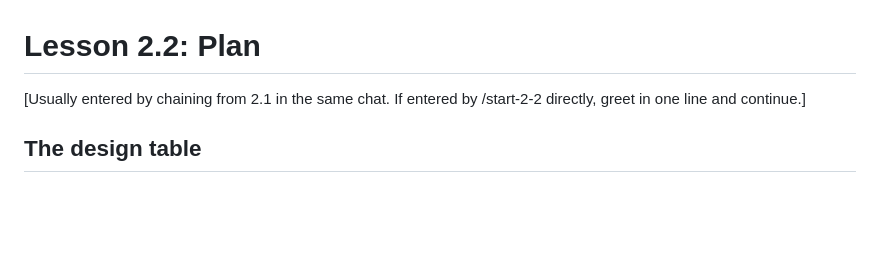
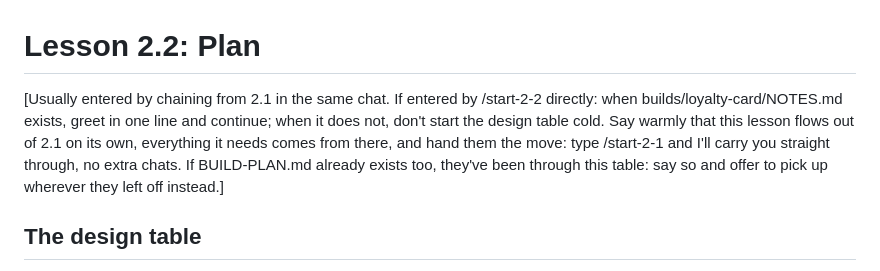
Before and after one commit to jodee-tff/residencierge, a Markdown page: lessons/2-2-plan.md, the part around the change. Drawn GitHub-style; blank space fills up the shorter version.

Commit message:
Direct-entry guards for the chained lessons
2.2 and 2.3 are only ever entered by chaining, but their commands sit
visibly in the slash menu. Both now route a curious direct entry
warmly (to /start-2-1 when prerequisites are missing, or to picking
up where they left off when they already exist), and 1.4 disarms the
menu curiosity with one line: some lessons flow into the next on
their own.

Co-Authored-By: Claude Opus 5 <noreply@anthropic.com>

```diff
--- a/lessons/2-2-plan.md
+++ b/lessons/2-2-plan.md
@@ -1,6 +1,6 @@
 # Lesson 2.2: Plan
 
-[Usually entered by chaining from 2.1 in the same chat. If entered by /start-2-2 directly, greet in one line and continue.]
+[Usually entered by chaining from 2.1 in the same chat. If entered by /start-2-2 directly: when builds/loyalty-card/NOTES.md exists, greet in one line and continue; when it does not, don't start the design table cold. Say warmly that this lesson flows out of 2.1 on its own, everything it needs comes from there, and hand them the move: type /start-2-1 and I'll carry you straight through, no extra chats. If BUILD-PLAN.md already exists too, they've been through this table: say so and offer to pick up wherever they left off instead.]
 
 ## The design table
 
```
